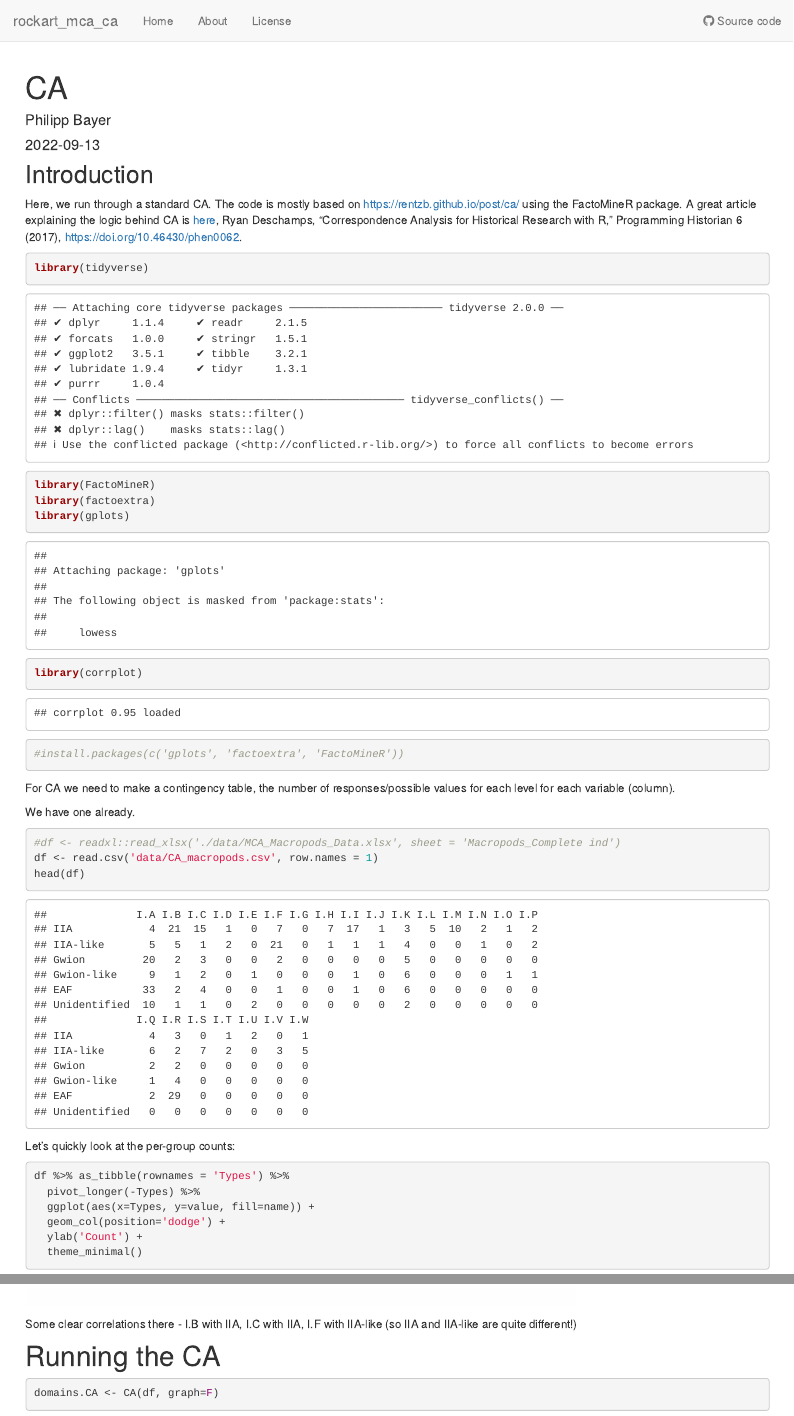
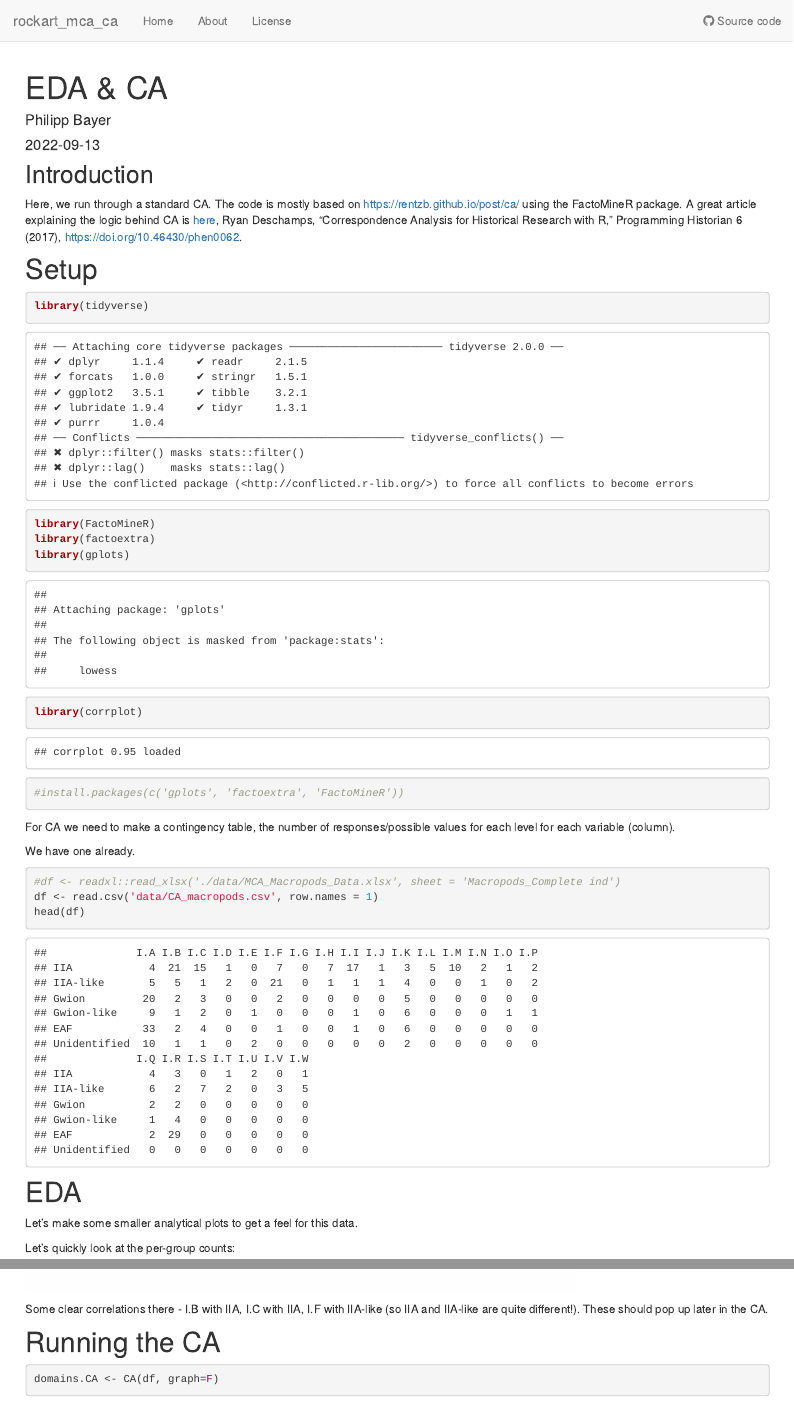
Before and after one commit to philippbayer/rockart_mca_ca, an R Markdown document (analysis/CA.Rmd): the page in a window 1100 px wide, from its top, and a second part further down, joined at a grey line. Rendered offline with R 4.5, knitr and Pandoc, with nearby package versions; drawn as R Markdown's standard HTML page in place of the format the file asks for; code that draws random numbers runs with fixed seeds of ours; some code elsewhere in the file could not run offline.

Commit message:
wflow_publish(c("analysis/about.Rmd", "analysis/CA.Rmd", "analysis/index.Rmd",     "analysis/MCA.Rmd"))

````diff
--- a/analysis/CA.Rmd
+++ b/analysis/CA.Rmd
@@ -1,5 +1,5 @@
 ---
-title: "CA"
+title: "EDA & CA"
 author: "Philipp Bayer"
 date: "2022-09-13"
 output: workflowr::wflow_html
@@ -11,7 +11,7 @@ editor_options:
 
 Here, we run through a standard CA. The code is mostly based on https://rentzb.github.io/post/ca/ using the FactoMineR package. A great article explaining the logic behind CA is [here](https://programminghistorian.org/en/lessons/correspondence-analysis-in-R), Ryan Deschamps, "Correspondence Analysis for Historical Research with R," Programming Historian 6 (2017), https://doi.org/10.46430/phen0062.
 
-
+# Setup
 
 ```{r setup}
 library(tidyverse)
@@ -33,6 +33,9 @@ df <- read.csv('data/CA_macropods.csv', row.names = 1)
 head(df)
 ```
 
+# EDA
+
+Let's make some smaller analytical plots to get a feel for this data.
 
 Let's quickly look at the per-group counts:
 
@@ -54,7 +57,7 @@ balloonplot(as.table(as.matrix(df)), main='Types', xlab='', ylab='',
             label = FALSE, show.margins=FALSE)
 ```
 
-Some clear correlations there - I.B with IIA, I.C with IIA, I.F with IIA-like (so IIA and IIA-like are quite different!)
+Some clear correlations there - I.B with IIA, I.C with IIA, I.F with IIA-like (so IIA and IIA-like are quite different!). These should pop up later in the CA.
 
 # Running the CA
 
````
Also changed, not shown: analysis/index.Rmd (+3 -1 lines).
